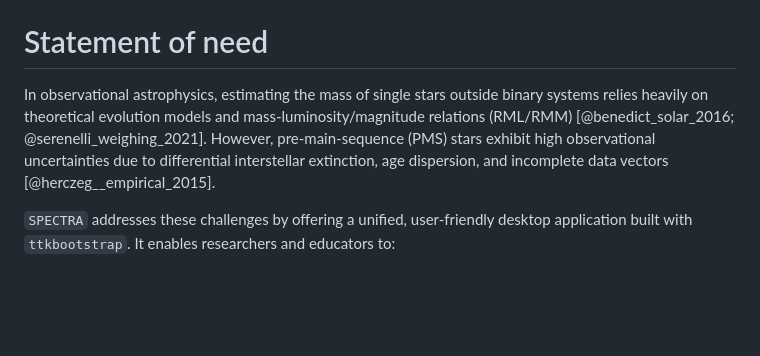
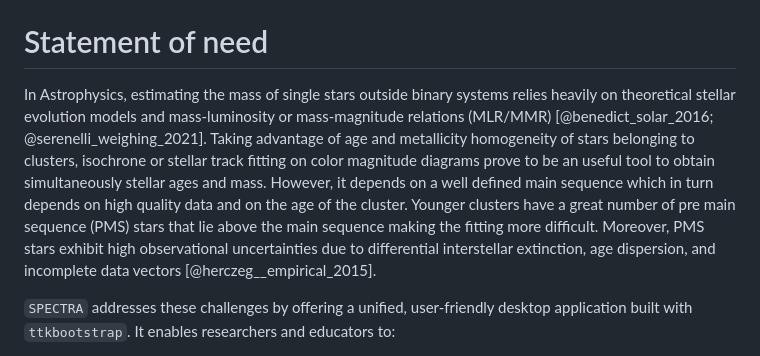
Before and after one commit to matosjp/spectra, a Markdown page: paper/paper.md, the part around the change. GitHub-like rendering; blank space fills up the shorter version.

Commit message:
workflow update

```diff
--- a/paper/paper.md
+++ b/paper/paper.md
@@ -35,7 +35,7 @@ The software integrates data preprocessing, missing data imputation via $k$-Near
 
 # Statement of need
 
-In observational astrophysics, estimating the mass of single stars outside binary systems relies heavily on theoretical evolution models and mass-luminosity/magnitude relations (RML/RMM) [@benedict_solar_2016; @serenelli_weighing_2021]. However, pre-main-sequence (PMS) stars exhibit high observational uncertainties due to differential interstellar extinction, age dispersion, and incomplete data vectors [@herczeg__empirical_2015].
+In Astrophysics, estimating the mass of single stars outside binary systems relies heavily on theoretical stellar evolution models and mass-luminosity or mass-magnitude relations (MLR/MMR) [@benedict_solar_2016; @serenelli_weighing_2021]. Taking advantage of age and metallicity homogeneity of stars belonging to clusters, isochrone or stellar track fitting on color magnitude diagrams prove to be an useful tool to obtain simultaneously stellar ages and mass. However, it depends on a well defined main sequence which in turn depends on high quality data and on the age of the cluster. Younger clusters have a great number of pre main sequence (PMS) stars that lie above the main sequence making the fitting more difficult. Moreover, PMS stars exhibit high observational uncertainties due to differential interstellar extinction, age dispersion, and incomplete data vectors [@herczeg__empirical_2015].
 
 `SPECTRA` addresses these challenges by offering a unified, user-friendly desktop application built with `ttkbootstrap`. It enables researchers and educators to:
 1. Automatically preprocess, filter, and impute incomplete photometric datasets.
```
